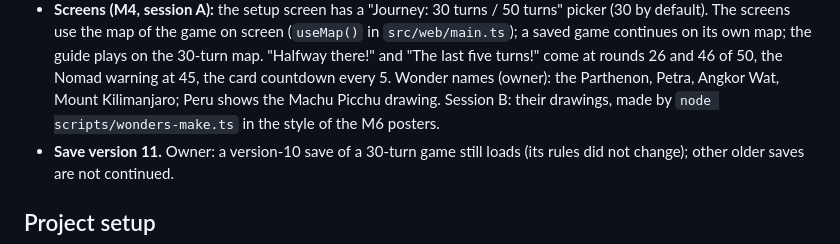
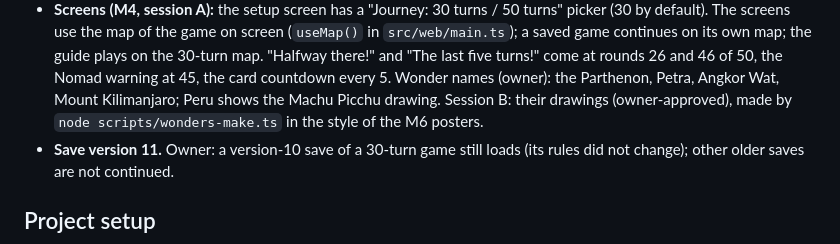
Before and after one commit to AlbMarketsAutoPilot-lab/kaj-game, a Markdown page: docs/engine.md, the part around the change. GitHub-like rendering.

```diff
--- a/docs/engine.md
+++ b/docs/engine.md
@@ -584,8 +584,8 @@ the timing below differ. Engine only: the screens come in M4 (until then the web
   `src/web/main.ts`); a saved game continues on its own map; the guide plays on the 30-turn map.
   "Halfway there!" and "The last five turns!" come at rounds 26 and 46 of 50, the Nomad warning at
   45, the card countdown every 5. Wonder names (owner): the Parthenon, Petra, Angkor Wat, Mount
-  Kilimanjaro; Peru shows the Machu Picchu drawing. Session B: their drawings, made by
-  `node scripts/wonders-make.ts` in the style of the M6 posters.
+  Kilimanjaro; Peru shows the Machu Picchu drawing. Session B: their drawings (owner-approved), made
+  by `node scripts/wonders-make.ts` in the style of the M6 posters.
 - **Save version 11.** Owner: a version-10 save of a 30-turn game still loads (its rules did not
   change); other older saves are not continued.
 
```
Also changed, not shown: docs/work-plan.md (+1 -1 lines).
